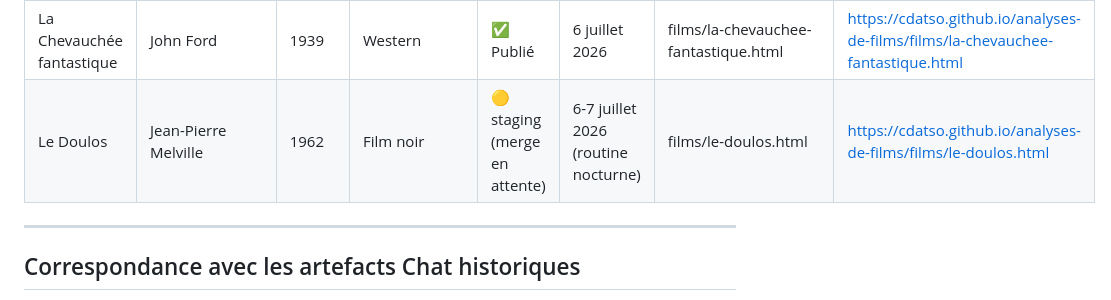
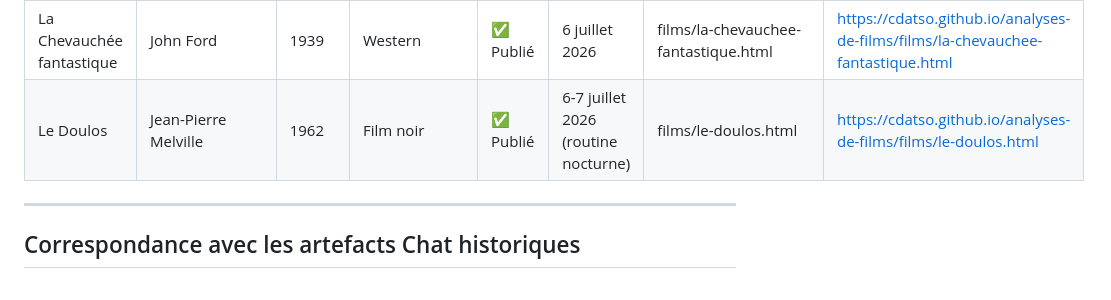
Before and after one commit to cdatso/analyses-de-films, a Markdown page: docs/journal_analyses_films.md, the part around the change. Rendered like a GitHub page.

Commit message:
Passe Le Doulos au statut Publie (merge staging -> main)
Co-Authored-By: Claude Fable 5 <noreply@anthropic.com>

```diff
--- a/docs/journal_analyses_films.md
+++ b/docs/journal_analyses_films.md
@@ -43,7 +43,7 @@ Conventions de ce journal (réconciliées le 5 juillet 2026) :
 | Le Golem | Julien Duvivier | 1936 | Fantastique | ✅ Publié | 6 juillet 2026 | films/le-golem.html | https://cdatso.github.io/analyses-de-films/films/le-golem.html |
 | Moi, Daniel Blake | Ken Loach | 2016 | Drame social | ✅ Publié | 6 juillet 2026 | films/moi-daniel-blake.html | https://cdatso.github.io/analyses-de-films/films/moi-daniel-blake.html |
 | La Chevauchée fantastique | John Ford | 1939 | Western | ✅ Publié | 6 juillet 2026 | films/la-chevauchee-fantastique.html | https://cdatso.github.io/analyses-de-films/films/la-chevauchee-fantastique.html |
-| Le Doulos | Jean-Pierre Melville | 1962 | Film noir | 🟡 staging (merge en attente) | 6-7 juillet 2026 (routine nocturne) | films/le-doulos.html | https://cdatso.github.io/analyses-de-films/films/le-doulos.html |
+| Le Doulos | Jean-Pierre Melville | 1962 | Film noir | ✅ Publié | 6-7 juillet 2026 (routine nocturne) | films/le-doulos.html | https://cdatso.github.io/analyses-de-films/films/le-doulos.html |
 
 ---
 
```
